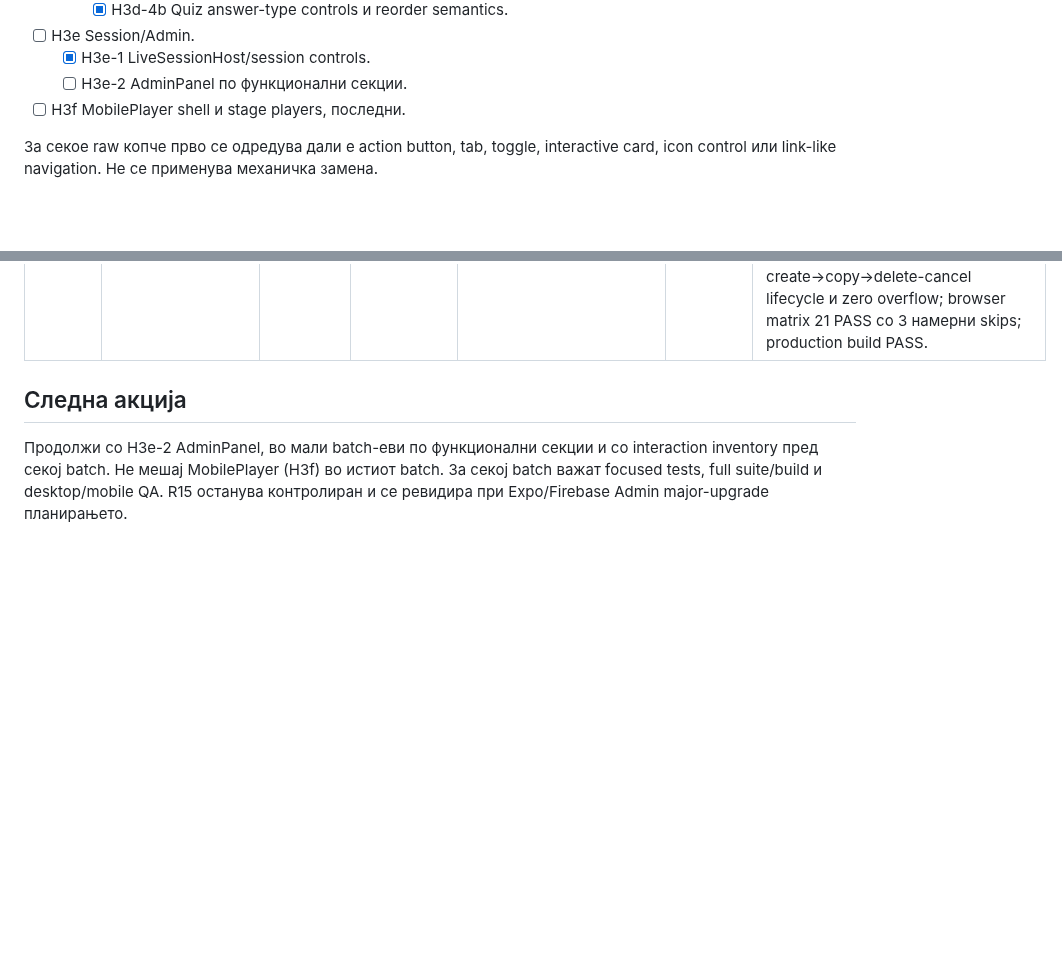
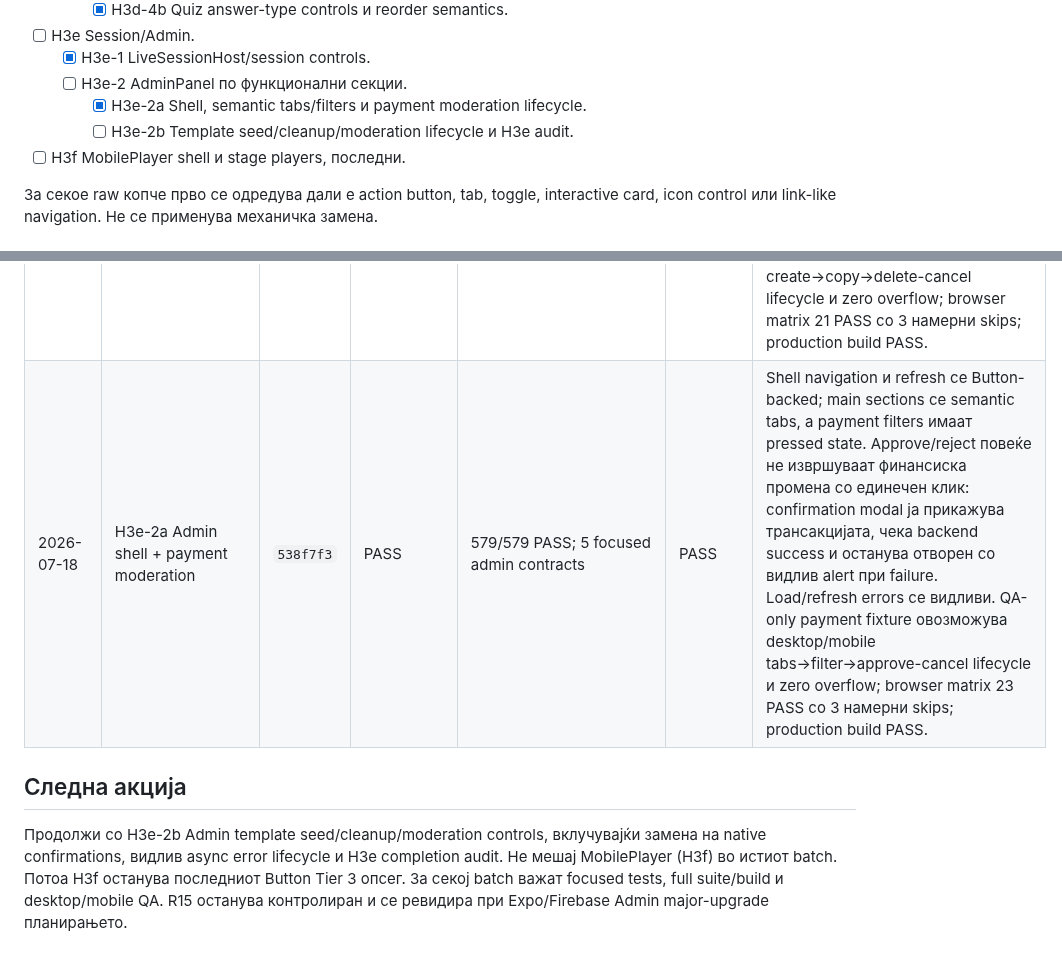
Before and after one commit to igorbogdanoski/ActionBountMKD-Pro, a Markdown page: docs/HARDENING_EXECUTION_LEDGER.md, 2 parts joined by grey strips. GitHub-like rendering; blank space fills up the shorter version.

Commit message:
docs(hardening): record H3e admin payments

```diff
--- a/docs/HARDENING_EXECUTION_LEDGER.md
+++ b/docs/HARDENING_EXECUTION_LEDGER.md
@@ -107,6 +107,8 @@ Batch-от е затворен само кога:
 - [ ] H3e Session/Admin.
   - [x] H3e-1 LiveSessionHost/session controls.
   - [ ] H3e-2 AdminPanel по функционални секции.
+    - [x] H3e-2a Shell, semantic tabs/filters и payment moderation lifecycle.
+    - [ ] H3e-2b Template seed/cleanup/moderation lifecycle и H3e audit.
 - [ ] H3f MobilePlayer shell и stage players, последни.
 
 За секое raw копче прво се одредува дали е action button, tab, toggle, interactive card, icon control или link-like navigation. Не се применува механичка замена.
@@ -207,7 +209,8 @@ Batch-от е затворен само кога:
 | 2026-07-18 | H3d-4a Rubric CRUD + presets | `6045c90` | PASS | 564/564 PASS; 14 focused rubric/editor/review contracts | PASS | Сите 6 raw controls мигрирани со precise criterion/level/preset labels. Level score persistence е clamp-ирана на 0–1000; empty/duplicate/max preset action е semantic disabled. Criterion/level/preset add-remove, sole-level guard и max-score contracts се директно покриени; нула raw buttons во RubricEditor. Desktop/mobile Survey rubric criterion/preset CRUD и zero overflow; browser matrix 19 PASS со 3 намерни skips; production build PASS. |
 | 2026-07-18 | H3d-4b Quiz controls + validation + H3d audit | `4c87ab2` | PASS | 569/569 PASS; 89 focused Quiz editor/validation/player contracts | PASS | Сите 8 Quiz raw controls мигрирани; precise remove/reorder labels и 8-option/20-pair/20-item limits се усогласени меѓу UI и schema. Критичен production gap затворен: QuizStageSchema сега прифаќа и валидира matching/ordering payload-и наместо да ги одбива. Desktop/mobile Quiz matching add/remove lifecycle и zero overflow; browser matrix 19 PASS со 3 намерни skips; production build PASS. Completion audit: нула raw `<button>` во целиот `creator/stages/*`; H3d complete. |
 | 2026-07-18 | H3e-1 LiveSessionHost controls + safe async lifecycle | `3e9bdb6` | PASS | 574/574 PASS; 5 focused host contracts | PASS | Сите 14 raw controls мигрирани; mode/time toggles имаат pressed semantics, broadcast icon controls precise labels, а clipboard timer се чисти. Start/finish/stage/SOS/time actions имаат loading/error discipline. Небезбедното delete-and-navigate е заменето со confirmation modal што навигира само по успешен delete и прикажува видлив dialog alert при failure. QA-only session fixture овозможува desktop/mobile create→copy→delete-cancel lifecycle и zero overflow; browser matrix 21 PASS со 3 намерни skips; production build PASS. |
+| 2026-07-18 | H3e-2a Admin shell + payment moderation | `538f7f3` | PASS | 579/579 PASS; 5 focused admin contracts | PASS | Shell navigation и refresh се Button-backed; main sections се semantic tabs, а payment filters имаат pressed state. Approve/reject повеќе не извршуваат финансиска промена со единечен клик: confirmation modal ја прикажува трансакцијата, чека backend success и останува отворен со видлив alert при failure. Load/refresh errors се видливи. QA-only payment fixture овозможува desktop/mobile tabs→filter→approve-cancel lifecycle и zero overflow; browser matrix 23 PASS со 3 намерни skips; production build PASS. |
 
 ## Следна акција
 
-Продолжи со H3e-2 AdminPanel, во мали batch-еви по функционални секции и со interaction inventory пред секој batch. Не мешај MobilePlayer (H3f) во истиот batch. За секој batch важат focused tests, full suite/build и desktop/mobile QA. R15 останува контролиран и се ревидира при Expo/Firebase Admin major-upgrade планирањето.
+Продолжи со H3e-2b Admin template seed/cleanup/moderation controls, вклучувајќи замена на native confirmations, видлив async error lifecycle и H3e completion audit. Не мешај MobilePlayer (H3f) во истиот batch. Потоа H3f останува последниот Button Tier 3 опсег. За секој batch важат focused tests, full suite/build и desktop/mobile QA. R15 останува контролиран и се ревидира при Expo/Firebase Admin major-upgrade планирањето.
```
